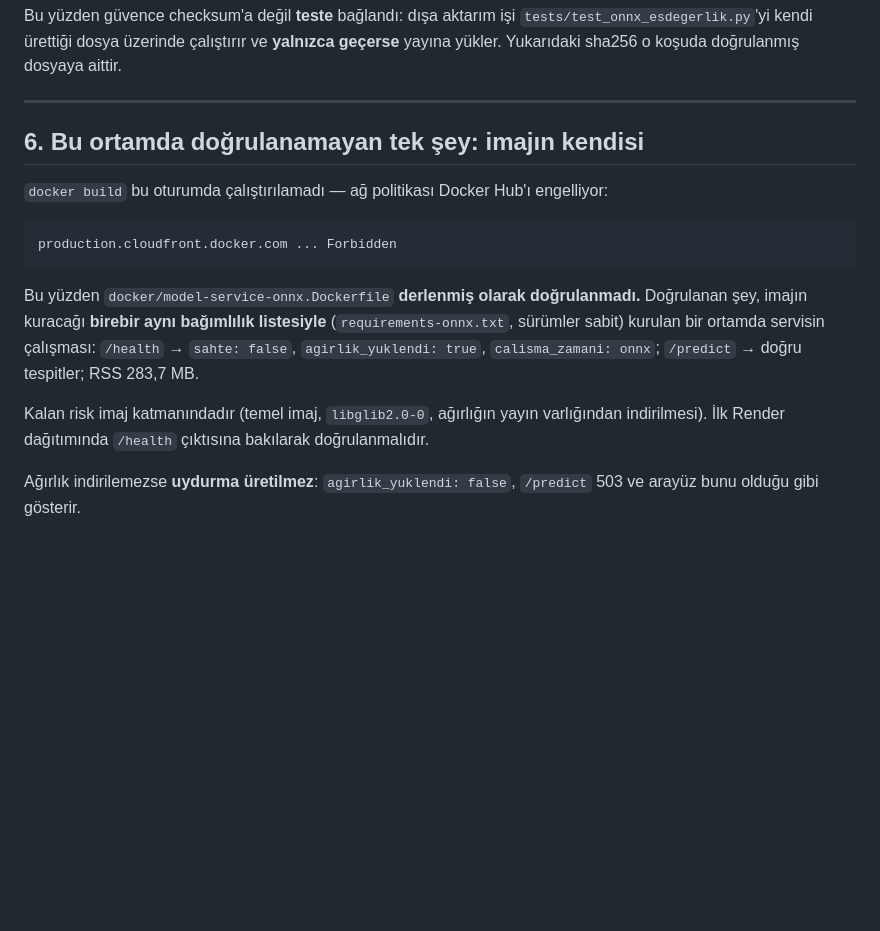
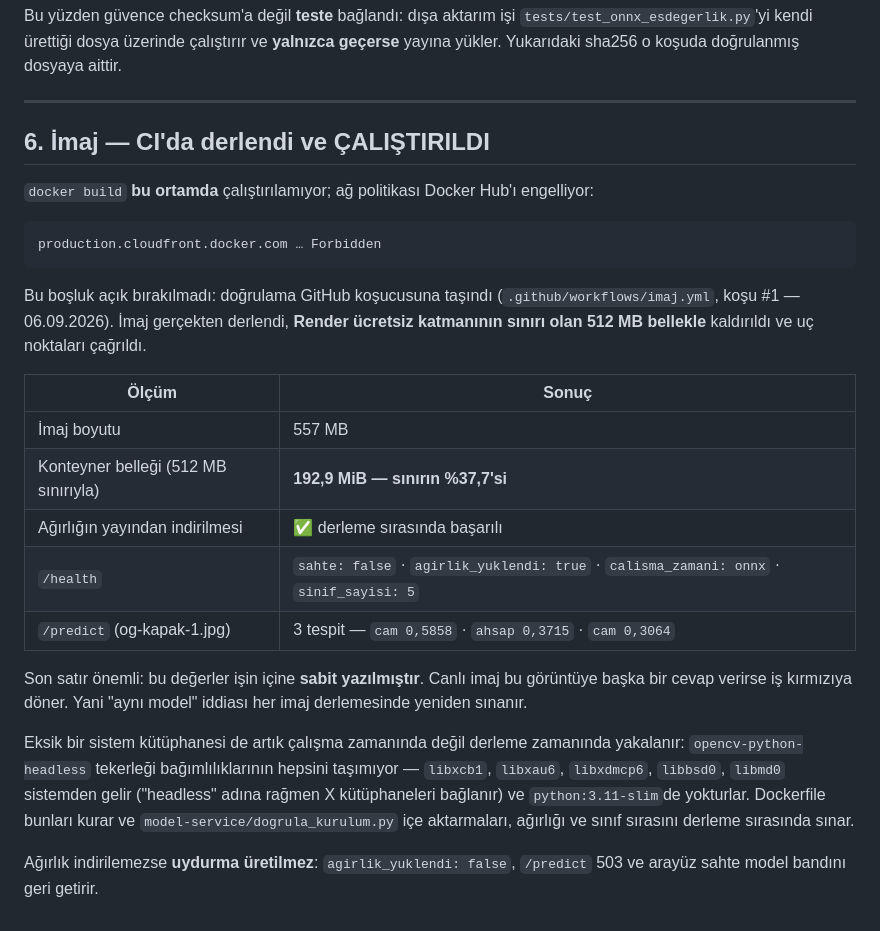
Before and after one commit to Arge-T-Zero/ReBuild-Vision, a Markdown page: results/onnx-dogrulama.md, the part around the change. Drawn GitHub-style; blank space fills up the shorter version.

Commit message:
İmaj CI'da derlendi ve çalıştı — "doğrulanamadı" kaydı düzeltildi
results/onnx-dogrulama.md imajın doğrulanamadığını yazıyordu; artık
doğru değil. .github/workflows/imaj.yml koşu #1 sonuçları yazıldı:

- imaj boyutu 557 MB
- 512 MB bellek sınırıyla çalıştırıldı, konteyner 192,9 MiB kullandı
  (sınırın %37,7'si)
- ağırlık derleme sırasında yayından indirildi
- /health: sahte false, agirlik_yuklendi true, calisma_zamani onnx
- /predict: cam 0,5858 · ahsap 0,3715 · cam 0,3064 — ölçülen değerler

Beklenen tespit değerleri işe sabit yazılı: canlı imaj bu görüntüye
başka bir cevap verirse CI kırmızıya döner. "Aynı model" iddiası her
imaj derlemesinde yeniden sınanıyor.

````diff
--- a/results/onnx-dogrulama.md
+++ b/results/onnx-dogrulama.md
@@ -151,24 +151,39 @@ o koşuda doğrulanmış dosyaya aittir.
 
 ---
 
-## 6. Bu ortamda doğrulanamayan tek şey: imajın kendisi
+## 6. İmaj — CI'da derlendi ve ÇALIŞTIRILDI
 
-`docker build` bu oturumda çalıştırılamadı — ağ politikası Docker Hub'ı
-engelliyor:
+`docker build` **bu ortamda** çalıştırılamıyor; ağ politikası Docker
+Hub'ı engelliyor:
 
 ```
-production.cloudfront.docker.com ... Forbidden
+production.cloudfront.docker.com … Forbidden
 ```
 
-Bu yüzden `docker/model-service-onnx.Dockerfile` **derlenmiş olarak
-doğrulanmadı.** Doğrulanan şey, imajın kuracağı **birebir aynı bağımlılık
-listesiyle** (`requirements-onnx.txt`, sürümler sabit) kurulan bir ortamda
-servisin çalışması: `/health` → `sahte: false`, `agirlik_yuklendi: true`,
-`calisma_zamani: onnx`; `/predict` → doğru tespitler; RSS 283,7 MB.
+Bu boşluk açık bırakılmadı: doğrulama GitHub koşucusuna taşındı
+(`.github/workflows/imaj.yml`, koşu #1 — 06.09.2026). İmaj gerçekten
+derlendi, **Render ücretsiz katmanının sınırı olan 512 MB bellekle**
+kaldırıldı ve uç noktaları çağrıldı.
 
-Kalan risk imaj katmanındadır (temel imaj, `libglib2.0-0`, ağırlığın
-yayın varlığından indirilmesi). İlk Render dağıtımında
-`/health` çıktısına bakılarak doğrulanmalıdır.
+| Ölçüm | Sonuç |
+|---|---|
+| İmaj boyutu | 557 MB |
+| Konteyner belleği (512 MB sınırıyla) | **192,9 MiB — sınırın %37,7'si** |
+| Ağırlığın yayından indirilmesi | ✅ derleme sırasında başarılı |
+| `/health` | `sahte: false` · `agirlik_yuklendi: true` · `calisma_zamani: onnx` · `sinif_sayisi: 5` |
+| `/predict` (og-kapak-1.jpg) | 3 tespit — `cam 0,5858` · `ahsap 0,3715` · `cam 0,3064` |
+
+Son satır önemli: bu değerler işin içine **sabit yazılmıştır**. Canlı
+imaj bu görüntüye başka bir cevap verirse iş kırmızıya döner. Yani
+"aynı model" iddiası her imaj derlemesinde yeniden sınanır.
+
+Eksik bir sistem kütüphanesi de artık çalışma zamanında değil derleme
+zamanında yakalanır: `opencv-python-headless` tekerleği bağımlılıklarının
+hepsini taşımıyor — `libxcb1`, `libxau6`, `libxdmcp6`, `libbsd0`,
+`libmd0` sistemden gelir ("headless" adına rağmen X kütüphaneleri
+bağlanır) ve `python:3.11-slim`de yokturlar. Dockerfile bunları kurar ve
+`model-service/dogrula_kurulum.py` içe aktarmaları, ağırlığı ve sınıf
+sırasını derleme sırasında sınar.
 
 Ağırlık indirilemezse **uydurma üretilmez**: `agirlik_yuklendi: false`,
-`/predict` 503 ve arayüz bunu olduğu gibi gösterir.
+`/predict` 503 ve arayüz sahte model bandını geri getirir.
````
Also changed, not shown: CHANGELOG.md (+7 -0 lines).
